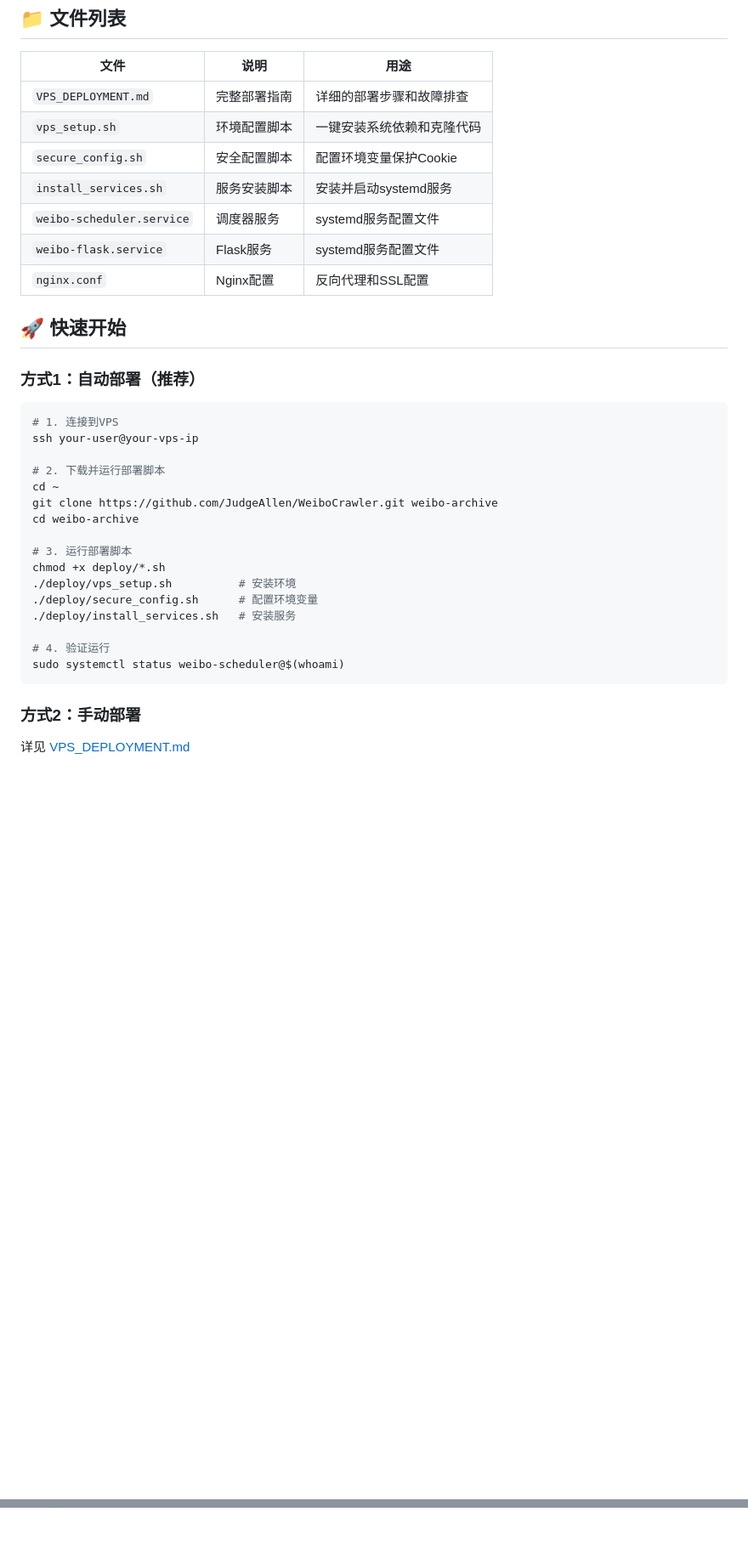
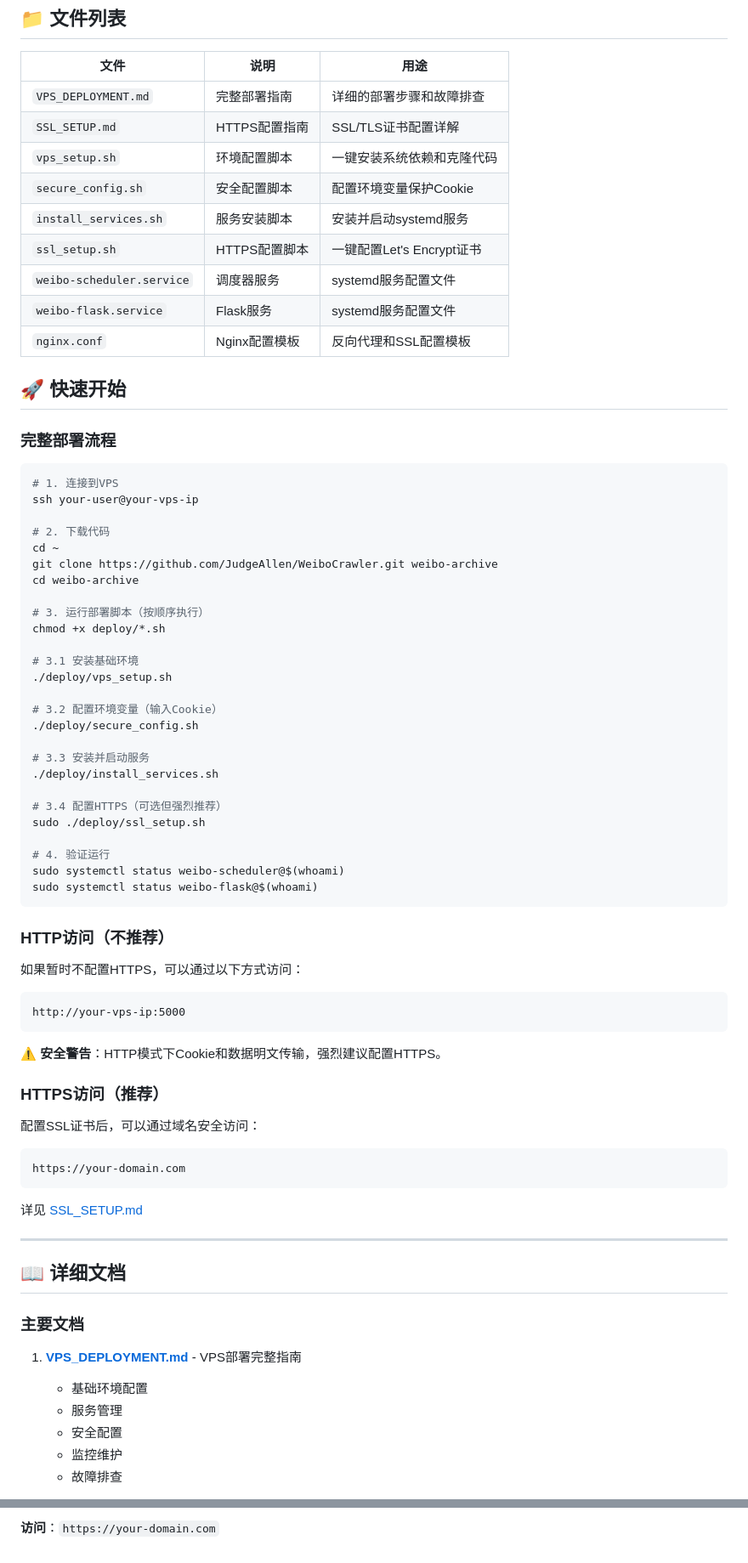
Before and after one commit to JudgeAllen/WeiboCrawler, a Markdown page: deploy/README.md, 2 parts joined by grey strips. Shown at 85% size. GitHub-like rendering; blank space fills up the shorter version.

````diff
--- a/deploy/README.md
+++ b/deploy/README.md
@@ -7,36 +7,76 @@
 | 文件 | 说明 | 用途 |
 |------|------|------|
 | `VPS_DEPLOYMENT.md` | 完整部署指南 | 详细的部署步骤和故障排查 |
+| `SSL_SETUP.md` | HTTPS配置指南 | SSL/TLS证书配置详解 |
 | `vps_setup.sh` | 环境配置脚本 | 一键安装系统依赖和克隆代码 |
 | `secure_config.sh` | 安全配置脚本 | 配置环境变量保护Cookie |
 | `install_services.sh` | 服务安装脚本 | 安装并启动systemd服务 |
+| `ssl_setup.sh` | HTTPS配置脚本 | 一键配置Let's Encrypt证书 |
 | `weibo-scheduler.service` | 调度器服务 | systemd服务配置文件 |
 | `weibo-flask.service` | Flask服务 | systemd服务配置文件 |
-| `nginx.conf` | Nginx配置 | 反向代理和SSL配置 |
+| `nginx.conf` | Nginx配置模板 | 反向代理和SSL配置模板 |
 
 ## 🚀 快速开始
 
-### 方式1：自动部署（推荐）
+### 完整部署流程
 
 ```bash
 # 1. 连接到VPS
 ssh your-user@your-vps-ip
 
-# 2. 下载并运行部署脚本
+# 2. 下载代码
 cd ~
 git clone https://github.com/JudgeAllen/WeiboCrawler.git weibo-archive
 cd weibo-archive
 
-# 3. 运行部署脚本
+# 3. 运行部署脚本（按顺序执行）
 chmod +x deploy/*.sh
-./deploy/vps_setup.sh          # 安装环境
-./deploy/secure_config.sh      # 配置环境变量
-./deploy/install_services.sh   # 安装服务
+
+# 3.1 安装基础环境
+./deploy/vps_setup.sh
+
+# 3.2 配置环境变量（输入Cookie）
+./deploy/secure_config.sh
+
+# 3.3 安装并启动服务
+./deploy/install_services.sh
+
+# 3.4 配置HTTPS（可选但强烈推荐）
+sudo ./deploy/ssl_setup.sh
 
 # 4. 验证运行
 sudo systemctl status weibo-scheduler@$(whoami)
+sudo systemctl status weibo-flask@$(whoami)
 ```
 
-### 方式2：手动部署
+### HTTP访问（不推荐）
 
-详见 [VPS_DEPLOYMENT.md](VPS_DEPLOYMENT.md)
+如果暂时不配置HTTPS，可以通过以下方式访问：
+```
+http://your-vps-ip:5000
+```
+
+⚠️ **安全警告**：HTTP模式下Cookie和数据明文传输，强烈建议配置HTTPS。
+
+### HTTPS访问（推荐）
+
+配置SSL证书后，可以通过域名安全访问：
+```
+https://your-domain.com
+```
+
+详见 [SSL_SETUP.md](SSL_SETUP.md)
+
+---
+
+## 📖 详细文档
+
+### 主要文档
+
+1. **[VPS_DEPLOYMENT.md](VPS_DEPLOYMENT.md)** - VPS部署完整指南
+   - 基础环境配置
+   - 服务管理
+   - 安全配置
+   - 监控维护
+   - 故障排查
+
@@ -232,0 +394 @@ sudo systemctl restart weibo-flask@YOUR_USER
+**访问**：`https://your-domain.com`
````
Also changed, not shown: other parts of deploy/README.md (+137 -16 lines).
